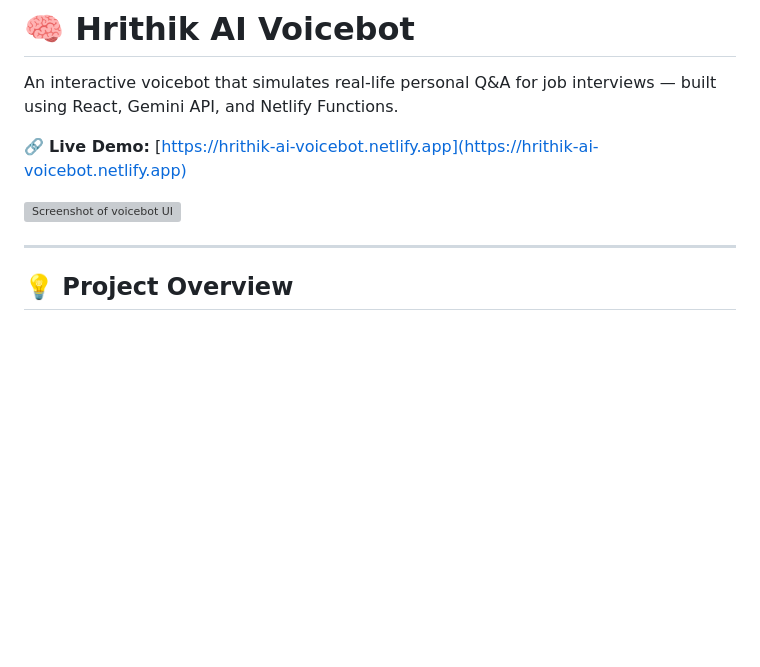
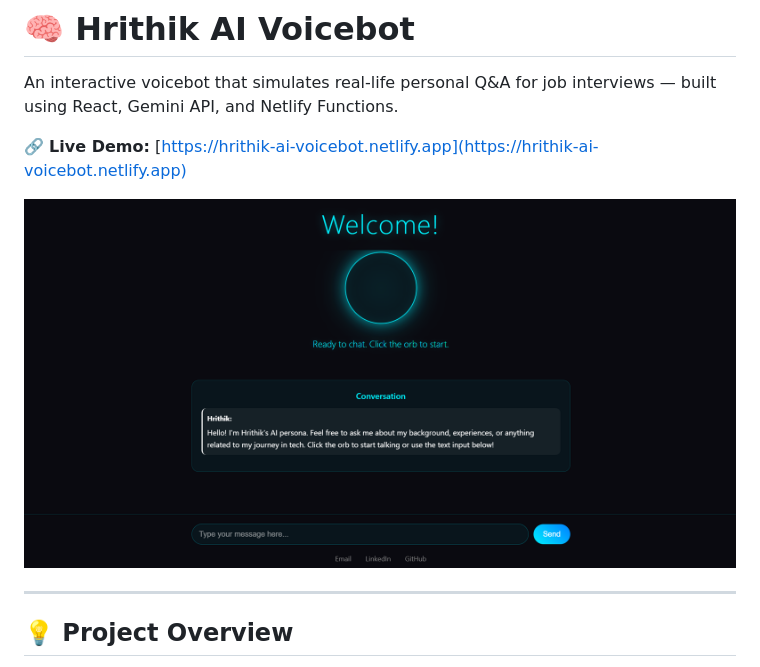
Before and after one commit to Hrithiiks/ai-voicebot-demo, a Markdown page: README.md, the part around the change. GitHub-like rendering; pictures changed too: Screenshot.png (added); blank space fills up the shorter version; grey boxes are pictures that could not be loaded.

Commit message:
Update README with screenshot and full project details

```diff
--- a/README.md
+++ b/README.md
@@ -4,7 +4,7 @@ An interactive voicebot that simulates real-life personal Q&A for job interviews
 
 🔗 **Live Demo:** [https://hrithik-ai-voicebot.netlify.app](https://hrithik-ai-voicebot.netlify.app)
 
-![Screenshot of voicebot UI](./screenshot.png)
+![Screenshot of voicebot UI](./Screenshot.png)
 
 ---
 
```
